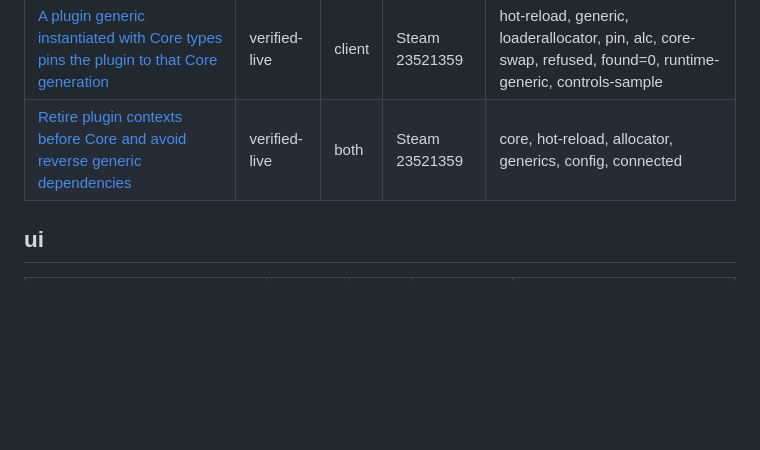
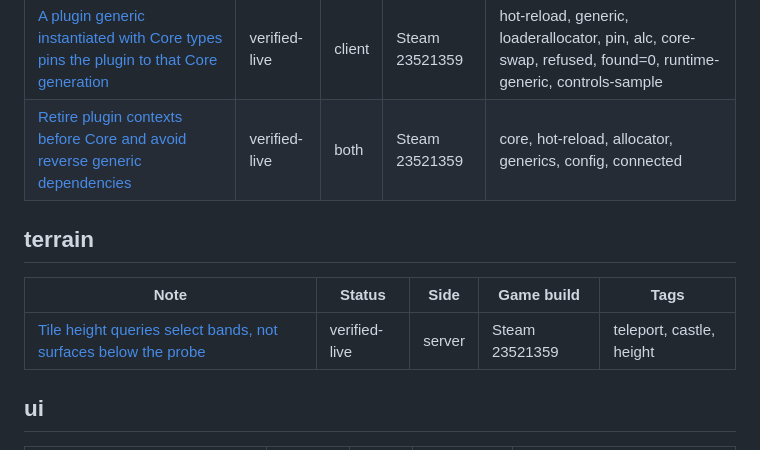
Before and after one commit to VRising-Modders/Progenitor, a Markdown page: knowledge/INDEX.md, the part around the change. GitHub-like rendering; blank space fills up the shorter version.

Commit message:
docs: record verified castle ground teleport and height-band trap

```diff
--- a/knowledge/INDEX.md
+++ b/knowledge/INDEX.md
@@ -94,6 +94,12 @@ Generated by `node tools/kb/kb.mjs index`; do not edit by hand. Format and rules
 | [A plugin generic instantiated with Core types pins the plugin to that Core generation](notes/plugin-pinned-by-generic-over-core-types.md) | verified-live | client | Steam 23521359 | hot-reload, generic, loaderallocator, pin, alc, core-swap, refused, found=0, runtime-generic, controls-sample |
 | [Retire plugin contexts before Core and avoid reverse generic dependencies](notes/connected-core-plugin-retirement.md) | verified-live | both | Steam 23521359 | core, hot-reload, allocator, generics, config, connected |
 
+## terrain
+
+| Note | Status | Side | Game build | Tags |
+|---|---|---|---|---|
+| [Tile height queries select bands, not surfaces below the probe](notes/debug-teleport-height-bands.md) | verified-live | server | Steam 23521359 | teleport, castle, height |
+
 ## ui
 
 | Note | Status | Side | Game build | Tags |
```
Also changed, not shown: docs/roadmap.md (+1 -1 lines), knowledge/notes/debug-teleport-height-bands.md (added, +37 -0 lines).
